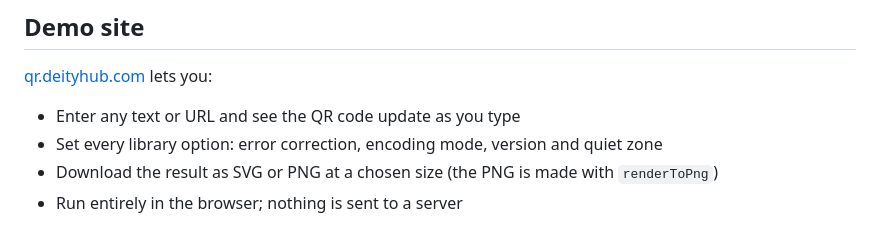
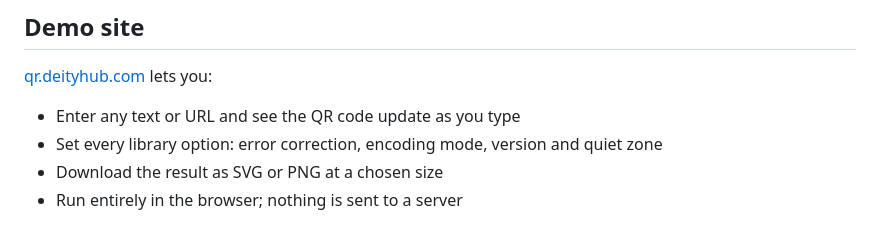
Before and after one commit to Deityhub/qr-code-gen, a Markdown page: README.md, the part around the change. GitHub-like rendering.

Commit message:
Remove redundant detail from README download section

```diff
--- a/README.md
+++ b/README.md
@@ -233,7 +233,7 @@ site/               the demo site published at qr.deityhub.com
 
 - Enter any text or URL and see the QR code update as you type
 - Set every library option: error correction, encoding mode, version and quiet zone
-- Download the result as SVG or PNG at a chosen size (the PNG is made with `renderToPng`)
+- Download the result as SVG or PNG at a chosen size
 - Run entirely in the browser; nothing is sent to a server
 
 ![QR Code Generator Browser Demo](https://raw.githubusercontent.com/Deityhub/qr-code-gen/refs/heads/main/docs/demo-browser.png)
```
